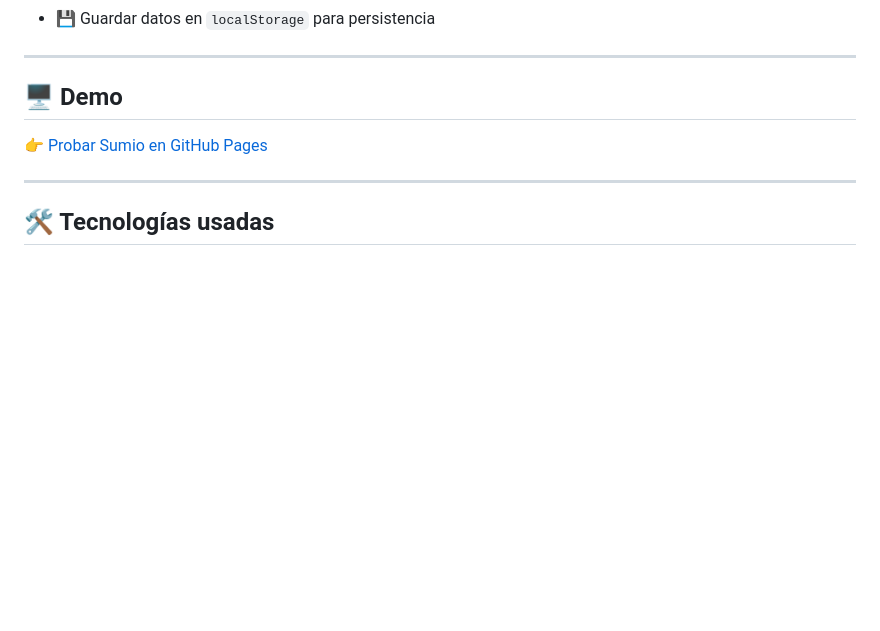
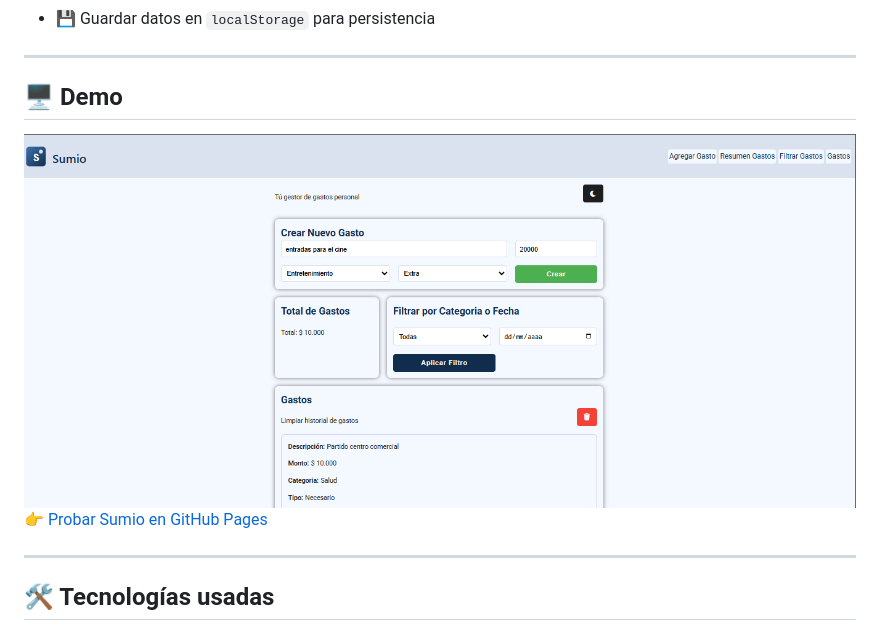
Before and after one commit to andresmo23/sumio, a Markdown page: README.md, the part around the change printed below. Rendered like a GitHub page; pictures changed too: assets/screenshot-sumio.PNG (added); blank space fills up the shorter version.

Commit message:
docs: mejora del README con funcionalidades y roadmap

```diff
--- a/README.md
+++ b/README.md
@@ -24,6 +24,7 @@ Sumio es una aplicación web para **gestionar tus gastos personales** de forma c
 
 ## 🖥️ Demo
 
+![Sumio en acción](./assets/screenshot-sumio.PNG)
 👉 [Probar Sumio en GitHub Pages](https://andresmo23.github.io/sumio/)
 
 ---
```
Also changed, not shown: other parts of README.md (+42 -0 lines).
